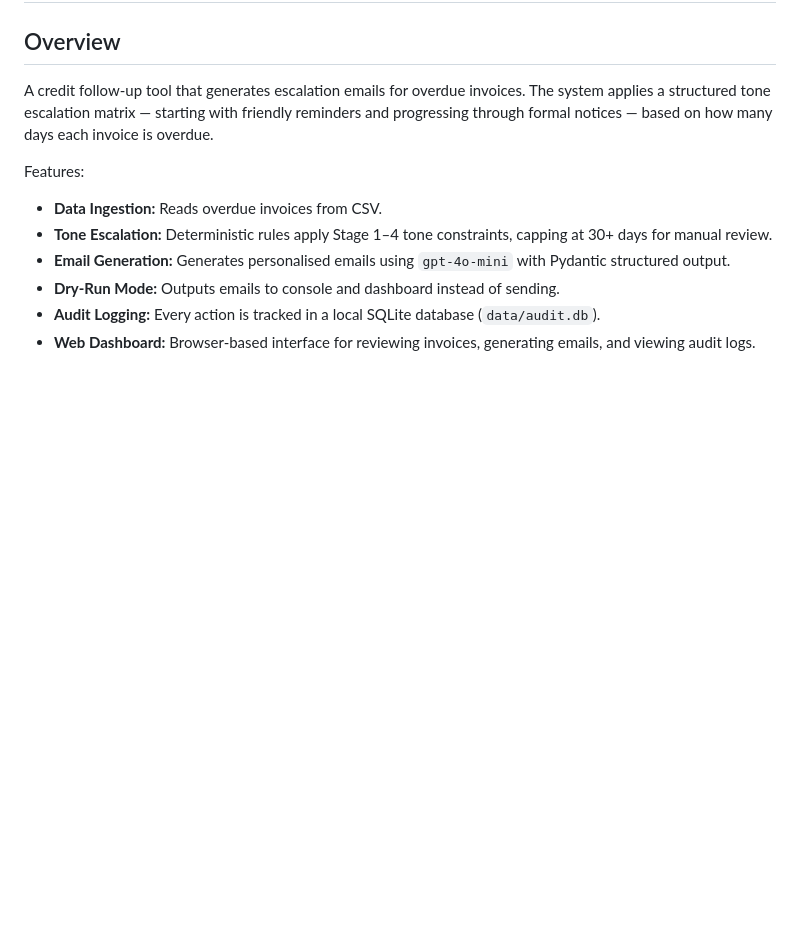
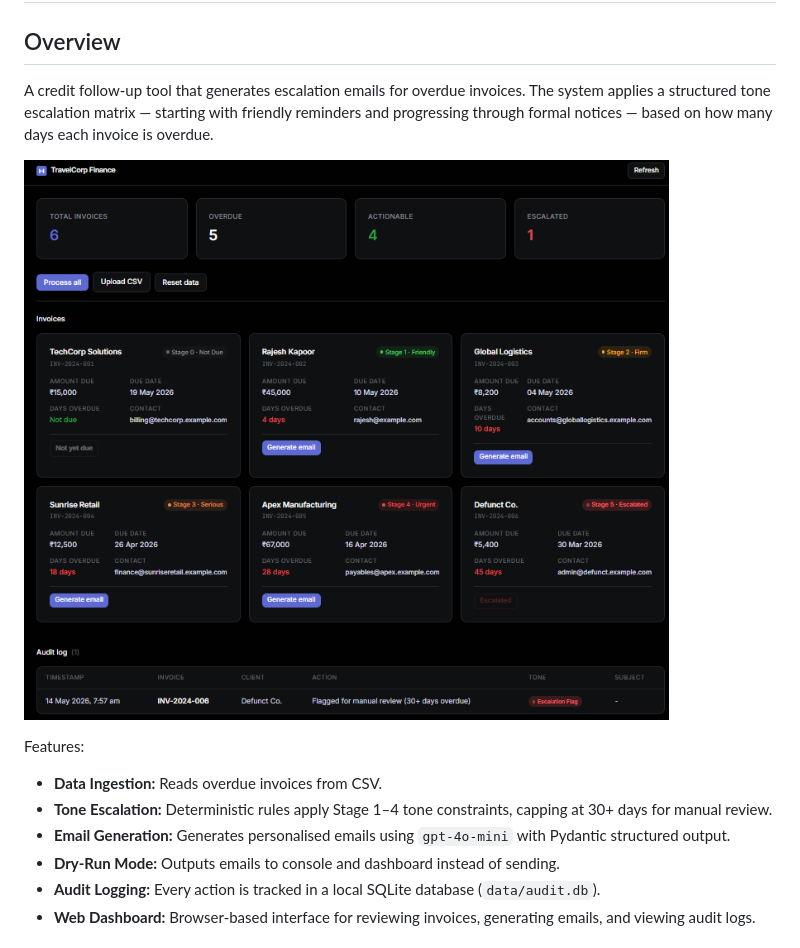
Before and after one commit to tanayprabhakar/TravelCorp, a Markdown page: README.md, the part around the change. GitHub-like rendering; pictures changed too: dashboard.png (added); blank space fills up the shorter version.

Commit message:
Add dashboard screenshot

```diff
--- a/README.md
+++ b/README.md
@@ -2,6 +2,8 @@
 
 ## Overview
 A credit follow-up tool that generates escalation emails for overdue invoices. The system applies a structured tone escalation matrix — starting with friendly reminders and progressing through formal notices — based on how many days each invoice is overdue.
+
+![Dashboard](dashboard.png)
 
 Features:
 - **Data Ingestion:** Reads overdue invoices from CSV.
```
